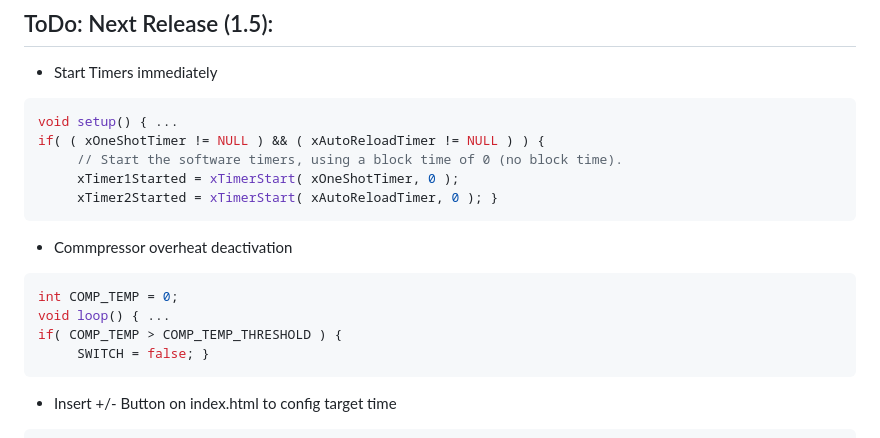
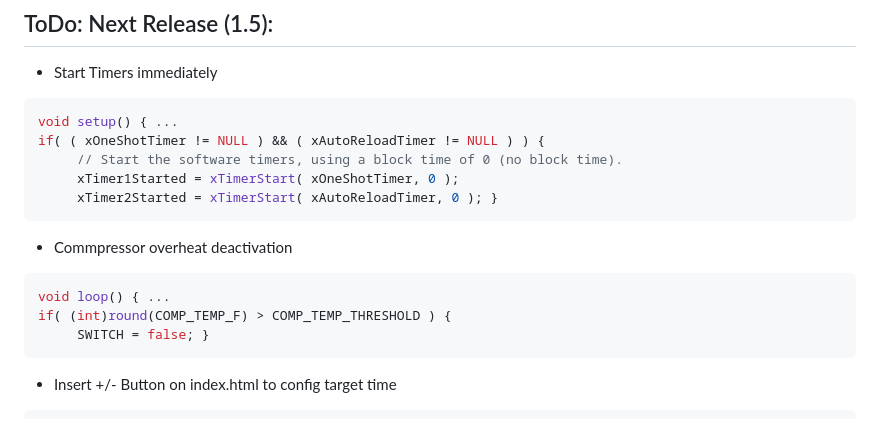
Before and after one commit to msandholz/Fermentation-Control-System, a Markdown page: README.md, the part around the change. GitHub-like rendering.

````diff
--- a/README.md
+++ b/README.md
@@ -15,9 +15,8 @@ if( ( xOneShotTimer != NULL ) && ( xAutoReloadTimer != NULL ) ) {
 ```
 - Commpressor overheat deactivation
 ```C
-int COMP_TEMP = 0;
 void loop() { ...
-if( COMP_TEMP > COMP_TEMP_THRESHOLD ) {
+if( (int)round(COMP_TEMP_F) > COMP_TEMP_THRESHOLD ) {
      SWITCH = false; }
 ```
 - Insert +/- Button on index.html to config target time
````
